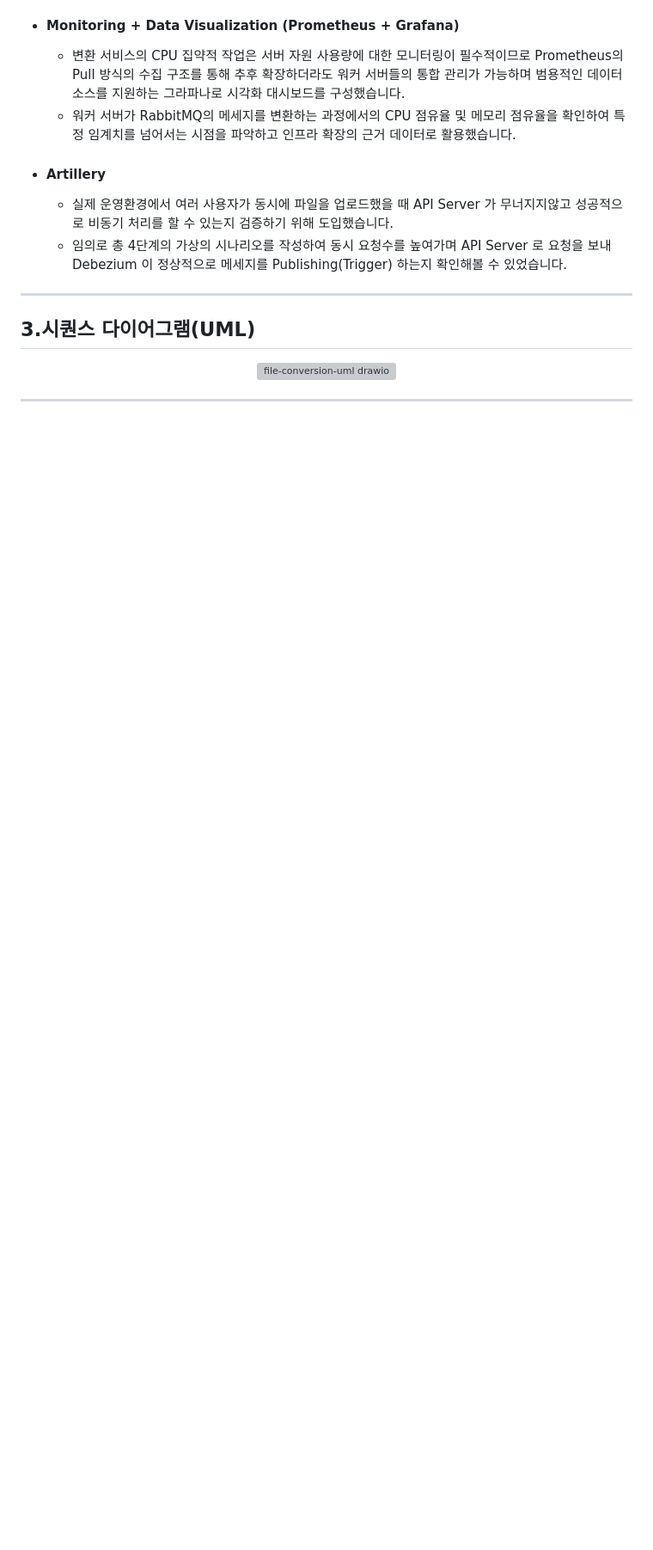
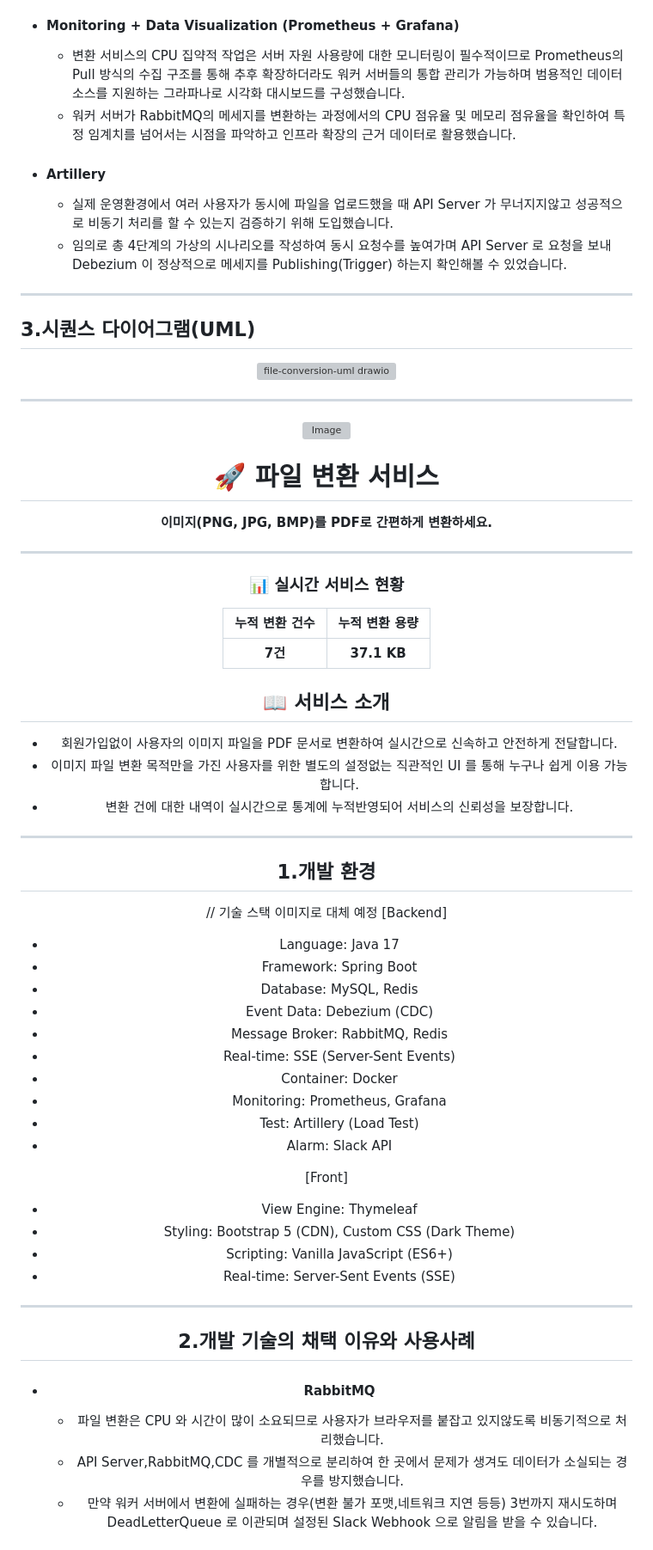
Before and after one commit to SeungWoo1222/File-Conversion, a Markdown page: README.md, the part around one of its changes. Shown at 86% size. Rendered like a GitHub page; blank space fills up the shorter version; grey boxes are pictures that could not be loaded.

```diff
--- a/README.md
+++ b/README.md
@@ -74,3 +74,56 @@
 <img width="1121" height="522" alt="file-conversion-uml drawio" src="https://github.com/user-attachments/assets/e383735f-df02-4038-9e9c-4ab19cee81a9" />
 
 ---
+
+<div align="center">
+
+<img width="866" height="696" alt="Image" src="https://github.com/user-attachments/assets/8377836b-fe79-44f3-bde6-a9baf019bdac" />
+
+# 🚀 파일 변환 서비스
+**이미지(PNG, JPG, BMP)를 PDF로 간편하게 변환하세요.**
+
+---
+
+### 📊 실시간 서비스 현황
+| 누적 변환 건수 | 누적 변환 용량 |
+| :---: | :---: |
+| **7건** | **37.1 KB** |
+
+</div>
+
+## 📖 서비스 소개
+- 회원가입없이 사용자의 이미지 파일을 PDF 문서로 변환하여 실시간으로 신속하고 안전하게 전달합니다.
+- 이미지 파일 변환 목적만을 가진 사용자를 위한 별도의 설정없는 직관적인 UI 를 통해 누구나 쉽게 이용 가능합니다.
+- 변환 건에 대한 내역이 실시간으로 통계에 누적반영되어 서비스의 신뢰성을 보장합니다.
+---
+
+## 1.개발 환경
+// 기술 스택 이미지로 대체 예정
+[Backend]
+- Language: Java 17
+- Framework: Spring Boot
+- Database: MySQL, Redis
+- Event Data: Debezium (CDC)
+- Message Broker: RabbitMQ, Redis
+- Real-time: SSE (Server-Sent Events)
+- Container: Docker
+- Monitoring: Prometheus, Grafana
+- Test: Artillery (Load Test)
+- Alarm: Slack API
+
+
+[Front]
+- View Engine: Thymeleaf
+- Styling: Bootstrap 5 (CDN), Custom CSS (Dark Theme)
+- Scripting: Vanilla JavaScript (ES6+)
+- Real-time: Server-Sent Events (SSE)
+
+---
+
+## 2.개발 기술의 채택 이유와 사용사례
+
+- #### RabbitMQ
+  - 파일 변환은 CPU 와 시간이 많이 소요되므로 사용자가 브라우저를 붙잡고 있지않도록 비동기적으로 처리했습니다.
+  - API Server,RabbitMQ,CDC 를 개별적으로 분리하여 한 곳에서 문제가 생겨도 데이터가 소실되는 경우를 방지했습니다.
+  - 만약 워커 서버에서 변환에 실패하는 경우(변환 불가 포맷,네트워크 지연 등등) 3번까지 재시도하며 DeadLetterQueue 로 이관되며 설정된 Slack Webhook 으로 알림을 받을 수 있습니다.
+
```
Also changed, not shown: other parts of README.md (+41 -0 lines).
